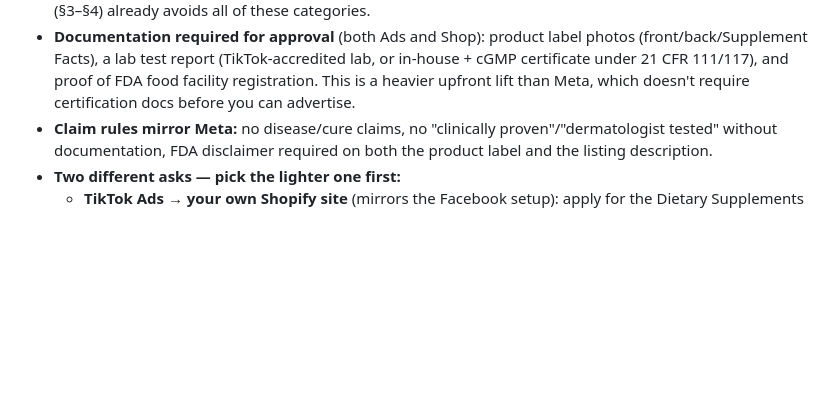
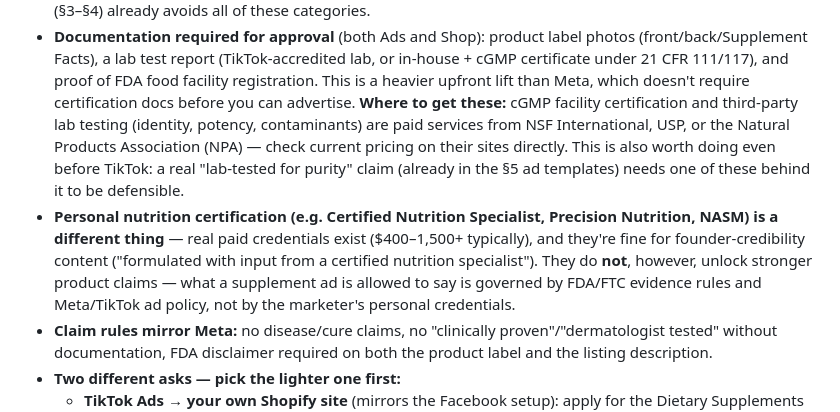
Before and after one commit to WiseSaucy/lindaai-brain, a Markdown page: docs/seamoss-facebook-ads-compliance.md, the part around the change. Rendered like a GitHub page; blank space fills up the shorter version.

Commit message:
Note where to get cGMP/lab certification vs personal nutrition certs
Points to NSF/USP/NPA for the paid cGMP and lab-testing services
TikTok's approval process requires (and that back the "lab-tested"
ad claim already in the templates). Separately clarifies that a
personal nutrition credential is real and useful for founder
credibility, but doesn't expand what claims are allowed on the
product - that's governed by FDA/FTC and platform policy.

Co-Authored-By: Claude <noreply@anthropic.com>
Claude-Session: https://claude.ai/code/session_01Q7sr5yJEW9GnH8WGXLZit7

```diff
--- a/docs/seamoss-facebook-ads-compliance.md
+++ b/docs/seamoss-facebook-ads-compliance.md
@@ -350,6 +350,19 @@ already profitable**, not a simultaneous launch.
   lab, or in-house + cGMP certificate under 21 CFR 111/117), and proof of FDA
   food facility registration. This is a heavier upfront lift than Meta, which
   doesn't require certification docs before you can advertise.
+  **Where to get these:** cGMP facility certification and third-party lab
+  testing (identity, potency, contaminants) are paid services from NSF
+  International, USP, or the Natural Products Association (NPA) — check
+  current pricing on their sites directly. This is also worth doing even
+  before TikTok: a real "lab-tested for purity" claim (already in the §5 ad
+  templates) needs one of these behind it to be defensible.
+- **Personal nutrition certification (e.g. Certified Nutrition Specialist,
+  Precision Nutrition, NASM) is a different thing** — real paid credentials
+  exist ($400–1,500+ typically), and they're fine for founder-credibility
+  content ("formulated with input from a certified nutrition specialist").
+  They do **not**, however, unlock stronger product claims — what a supplement
+  ad is allowed to say is governed by FDA/FTC evidence rules and Meta/TikTok
+  ad policy, not by the marketer's personal credentials.
 - **Claim rules mirror Meta:** no disease/cure claims, no "clinically
   proven"/"dermatologist tested" without documentation, FDA disclaimer
   required on both the product label and the listing description.
```
